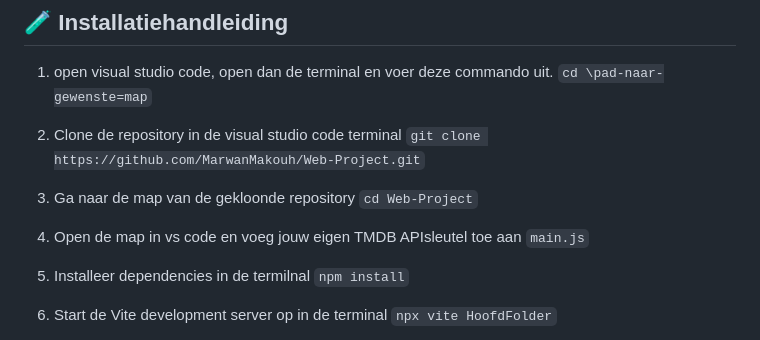
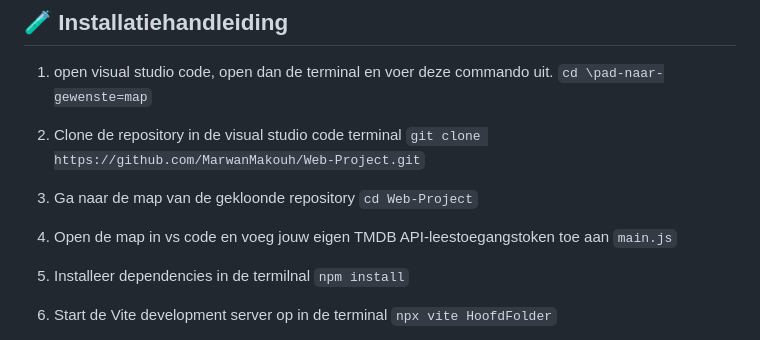
Before and after one commit to MarwanMakouh/Web-Project, a Markdown page: README.md, the part around the change. GitHub-like rendering.

```diff
--- a/README.md
+++ b/README.md
@@ -87,7 +87,7 @@ Deze SPA maakt gebruik van `The Movie Database API` om realtime filmdata op te h
 2. Ga naar de map van de gekloonde repository
    `cd Web-Project`
 
-3. Open de map in vs code en voeg jouw eigen TMDB APIsleutel toe aan `main.js`
+3. Open de map in vs code en voeg jouw eigen TMDB API-leestoegangstoken toe aan `main.js`
 
 4. Installeer dependencies in de termilnal
    `npm install`
```
